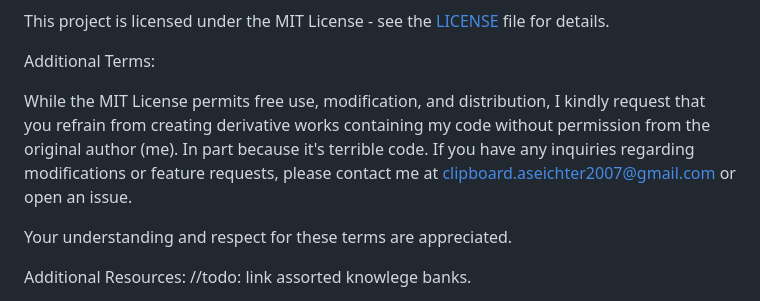
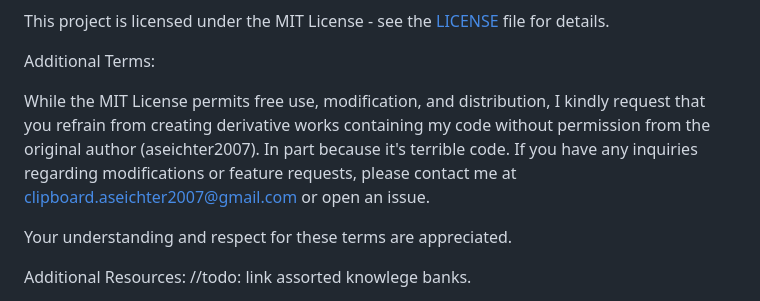
Before and after one commit to aseichter2007/ClipboardConqueror, a Markdown page: readme.md, the part around the change. Drawn GitHub-style.

```diff
--- a/readme.md
+++ b/readme.md
@@ -154,7 +154,7 @@ This project is licensed under the MIT License - see the [LICENSE](LICENSE) file
 
 Additional Terms:
 
-While the MIT License permits free use, modification, and distribution, I kindly request that you refrain from creating derivative works containing my code without permission from the original author (me). In part because it's terrible code. If you have any inquiries regarding modifications or feature requests, please contact me at clipboard.aseichter2007@gmail.com or open an issue.
+While the MIT License permits free use, modification, and distribution, I kindly request that you refrain from creating derivative works containing my code without permission from the original author (aseichter2007). In part because it's terrible code. If you have any inquiries regarding modifications or feature requests, please contact me at clipboard.aseichter2007@gmail.com or open an issue.
 
 Your understanding and respect for these terms are appreciated.
 
```
